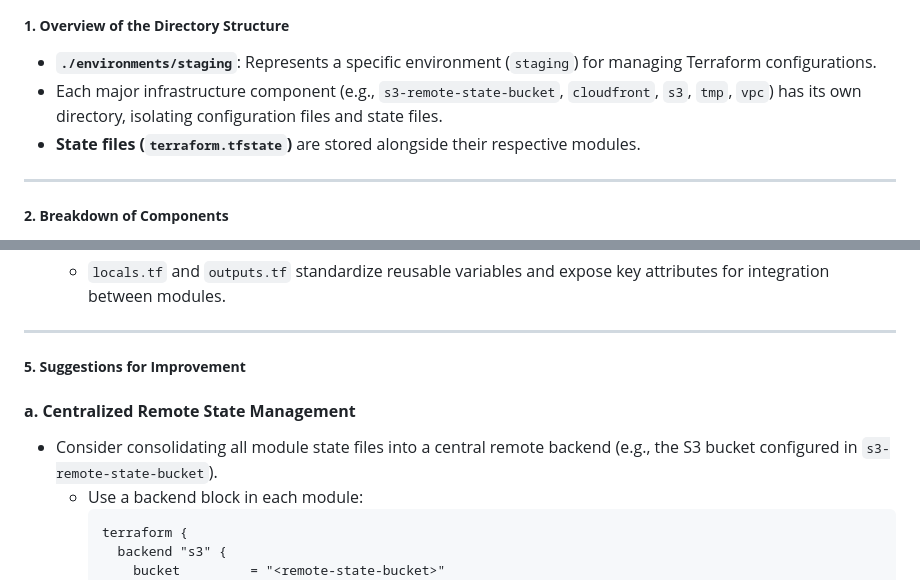
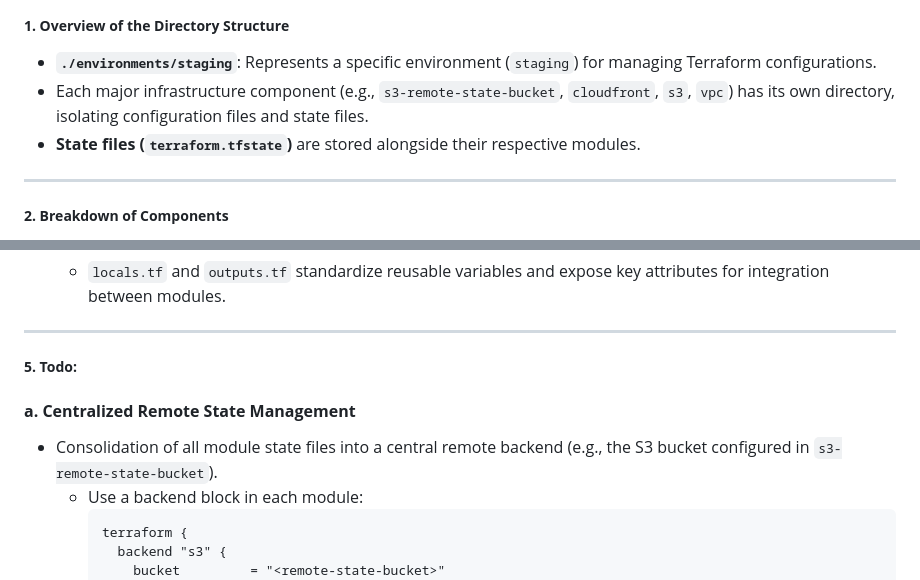
Before and after one commit to geek-kb/veeva_project, a Markdown page: documentation/docs/terraform.md, 2 parts joined by grey strips. Rendered like a GitHub page.

Commit message:
Updates documentation

````diff
--- a/documentation/docs/terraform.md
+++ b/documentation/docs/terraform.md
@@ -82,7 +82,7 @@
 #### **Directory Structure**
 ##### **1. Overview of the Directory Structure**
 - **`./environments/staging`**: Represents a specific environment (`staging`) for managing Terraform configurations.
-- Each major infrastructure component (e.g., `s3-remote-state-bucket`, `cloudfront`, `s3`, `tmp`, `vpc`) has its own directory, isolating configuration files and state files.
+- Each major infrastructure component (e.g., `s3-remote-state-bucket`, `cloudfront`, `s3`, `vpc`) has its own directory, isolating configuration files and state files.
 - **State files (`terraform.tfstate`)** are stored alongside their respective modules.
 
 ---
@@ -158,10 +158,10 @@
 
 ---
 
-##### **5. Suggestions for Improvement**
+##### **5. Todo:**
 
 #### **a. Centralized Remote State Management**
-- Consider consolidating all module state files into a central remote backend (e.g., the S3 bucket configured in `s3-remote-state-bucket`).
+- Consolidation of all module state files into a central remote backend (e.g., the S3 bucket configured in `s3-remote-state-bucket`).
   - Use a backend block in each module:
     ```hcl
     terraform {
````
Also changed, not shown: documentation/README.md (added, +82 -0 lines), documentation/docs/react_js.md (+71 -0 lines).
